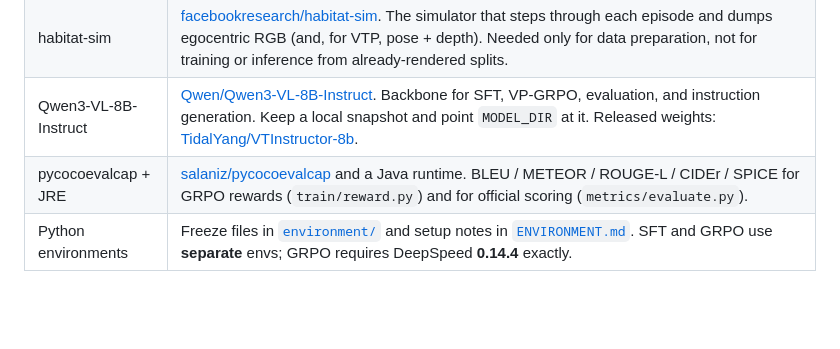
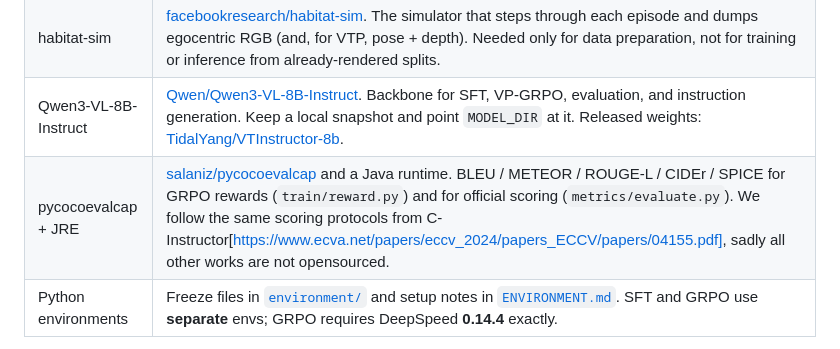
Before and after one commit to TidalHarley/VTInstructor, a Markdown page: README.md, the part around the change. GitHub-like rendering; blank space fills up the shorter version.

```diff
--- a/README.md
+++ b/README.md
@@ -100,7 +100,7 @@ Checkpoints are not in git; point `SFT_CKPT` / `EVAL_CKPT` at your local weights
 | Matterport3D scenes | [Matterport3D](https://niessner.github.io/Matterport/) (`.glb` + `.navmesh`). Habitat replays VLN-CE trajectories in these meshes when rendering panoramas (`preprocess/rendering`) and when painting VTP overlays / masks (`visual_prompt`). |
 | habitat-sim | [facebookresearch/habitat-sim](https://github.com/facebookresearch/habitat-sim). The simulator that steps through each episode and dumps egocentric RGB (and, for VTP, pose + depth). Needed only for data preparation, not for training or inference from already-rendered splits. |
 | Qwen3-VL-8B-Instruct | [Qwen/Qwen3-VL-8B-Instruct](https://huggingface.co/Qwen/Qwen3-VL-8B-Instruct). Backbone for SFT, VP-GRPO, evaluation, and instruction generation. Keep a local snapshot and point `MODEL_DIR` at it. Released weights: [TidalYang/VTInstructor-8b](https://huggingface.co/TidalYang/VTInstructor-8b). |
-| pycocoevalcap + JRE | [salaniz/pycocoevalcap](https://github.com/salaniz/pycocoevalcap) and a Java runtime. BLEU / METEOR / ROUGE-L / CIDEr / SPICE for GRPO rewards (`train/reward.py`) and for official scoring (`metrics/evaluate.py`). |
+| pycocoevalcap + JRE | [salaniz/pycocoevalcap](https://github.com/salaniz/pycocoevalcap) and a Java runtime. BLEU / METEOR / ROUGE-L / CIDEr / SPICE for GRPO rewards (`train/reward.py`) and for official scoring (`metrics/evaluate.py`). We follow the same scoring protocols from C-Instructor[https://www.ecva.net/papers/eccv_2024/papers_ECCV/papers/04155.pdf], sadly all other works are not opensourced.|
 | Python environments | Freeze files in [`environment/`](environment/) and setup notes in [`ENVIRONMENT.md`](ENVIRONMENT.md). SFT and GRPO use **separate** envs; GRPO requires DeepSpeed **0.14.4** exactly. |
 
 Before the first run you can check the VP-Adapter wiring — encoder shapes, adapter registration, save/load round-trip, and gate gradient flow — against your local backbone:
```
